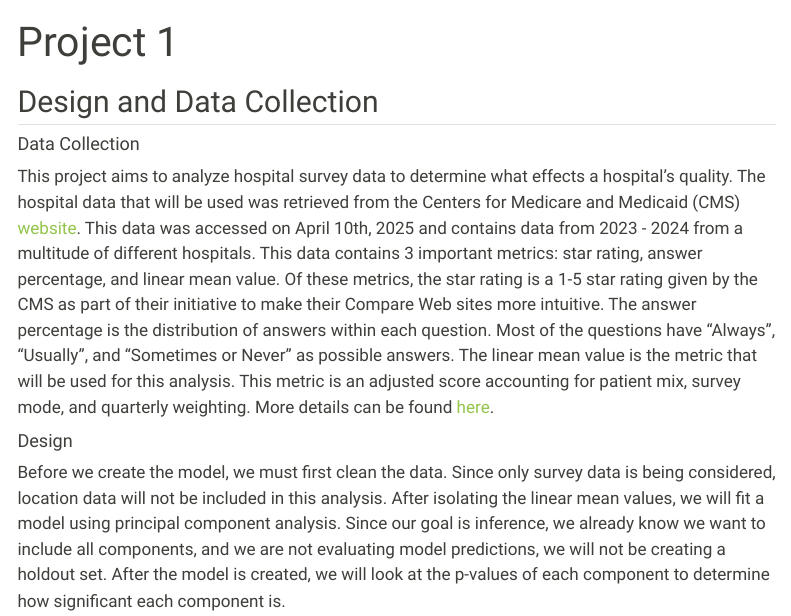
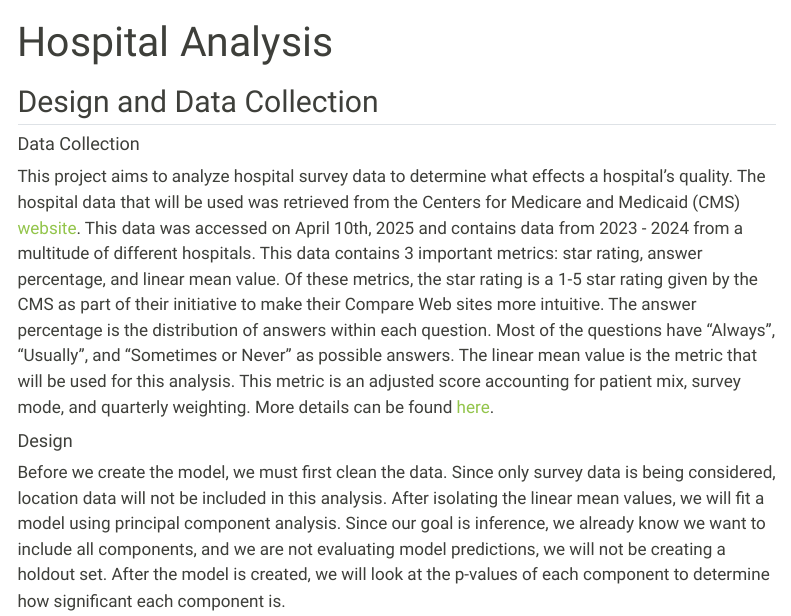
Before and after one commit to sam-fley/R-Projects, a Quarto document (hospital_analysis.qmd): the page in a window 1100 px wide, from its top. Rendered offline with R 4.5, knitr and Pandoc in place of Quarto, with nearby package versions; some code elsewhere in the file could not run offline; menus at the side of the page are left out; long lines of code are wrapped; column names are cleaned by a stand-in for the janitor package.

Commit message:
Renaming file

```diff
--- a/_quarto.yml
+++ b/_quarto.yml
@@ -3,7 +3,7 @@ project:
   output-dir: docs
   render:
     -   index.qmd
-    -   Project_1.qmd
+    -   hospital_analysis.qmd
 
 website:
   title: "CSUF Math Projects"
@@ -11,7 +11,7 @@ website:
     left:
 #     - href: Index.qmd
 #     - text: Home
-      - href: Project_1.qmd
+      - href: hospital_analysis.qmd
         text: "Hospital Analysis"
 
 format:
--- a/Project_1.qmd
+++ b/hospital_analysis.qmd
@@ -1,5 +1,5 @@
 ---
-title: "Project 1"
+title: "Hospital Analysis"
 format: html
 editor: visual
 ---
```
Also changed, not shown: docs/search.json, hospital_analysis.qmd (2 more changed lines), 7 other files.
